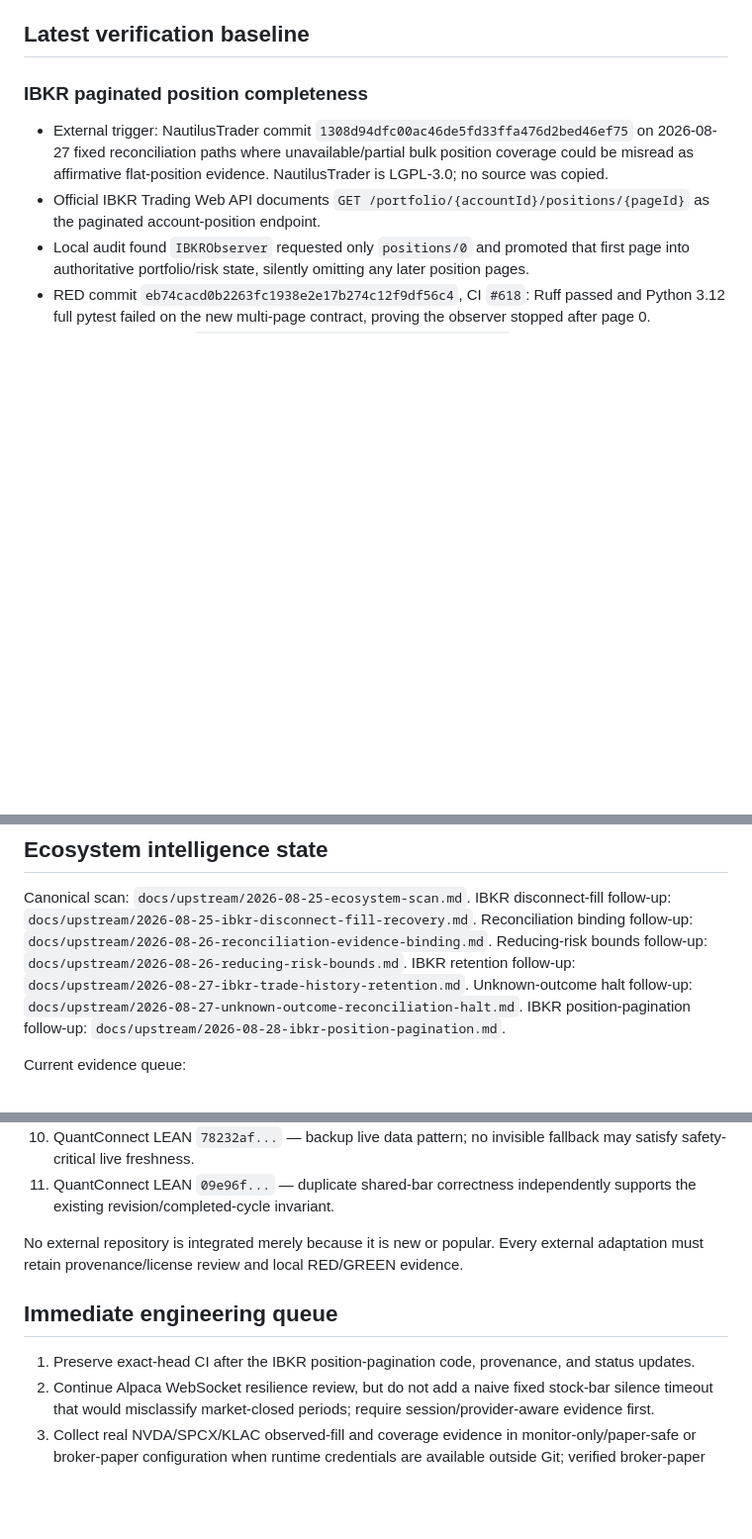
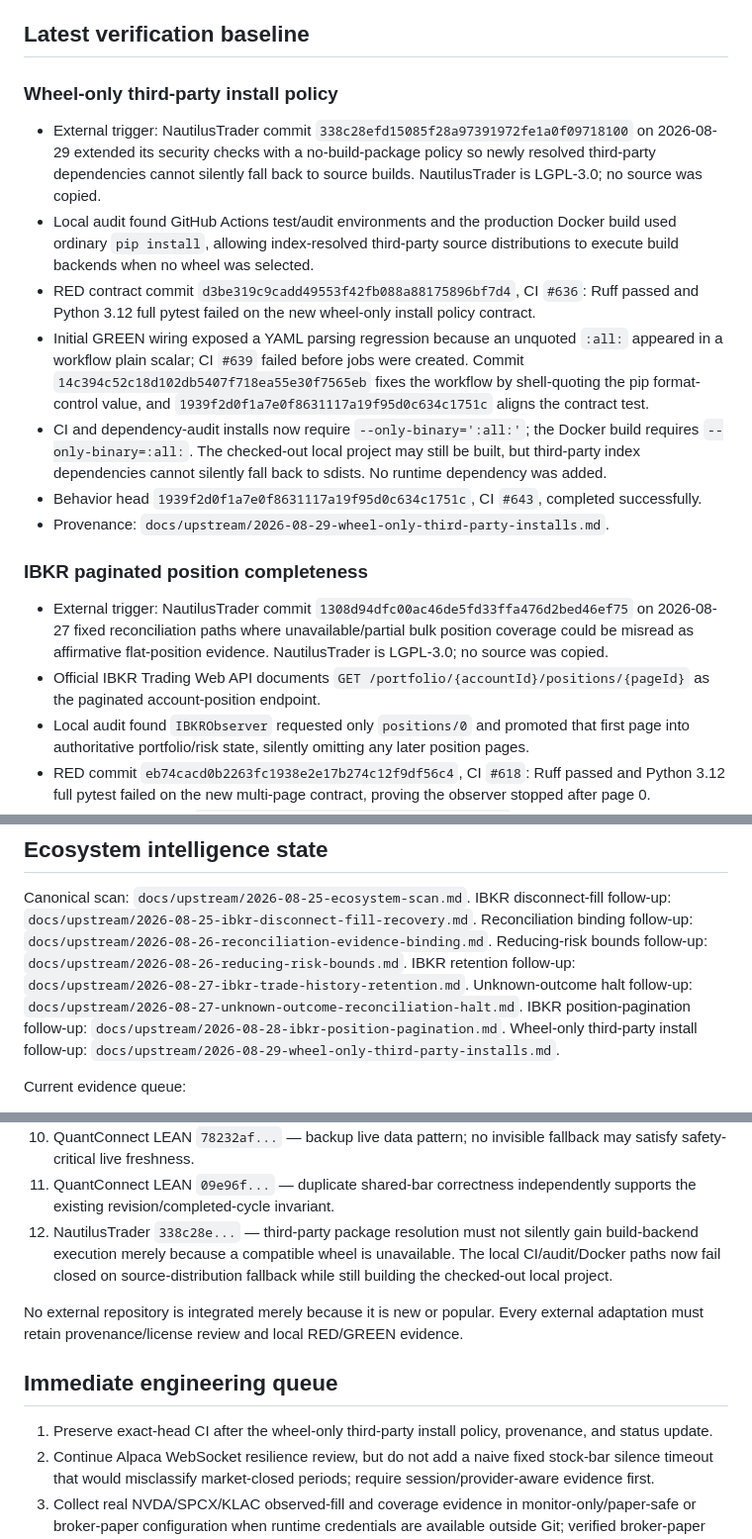
Before and after one commit to jinngimk-lang/global-market-agent-observatory, a Markdown page: STATUS.md, 3 parts joined by grey strips. Shown at 99% size. Rendered like a GitHub page; blank space fills up the shorter version.

Commit message:
docs: update supply-chain verification baseline

```diff
--- a/STATUS.md
+++ b/STATUS.md
@@ -94,6 +94,16 @@ Core rule: **processes recover where safe; capital permission fails closed.** Re
 - Runtime never self-modifies strategy code/parameters or automatically skips promotion stages.
 
 ## Latest verification baseline
+
+### Wheel-only third-party install policy
+
+- External trigger: NautilusTrader commit `338c28efd15085f28a97391972fe1a0f09718100` on 2026-08-29 extended its security checks with a no-build-package policy so newly resolved third-party dependencies cannot silently fall back to source builds. NautilusTrader is LGPL-3.0; no source was copied.
+- Local audit found GitHub Actions test/audit environments and the production Docker build used ordinary `pip install`, allowing index-resolved third-party source distributions to execute build backends when no wheel was selected.
+- RED contract commit `d3be319c9cadd49553f42fb088a88175896bf7d4`, CI `#636`: Ruff passed and Python 3.12 full pytest failed on the new wheel-only install policy contract.
+- Initial GREEN wiring exposed a YAML parsing regression because an unquoted `:all:` appeared in a workflow plain scalar; CI `#639` failed before jobs were created. Commit `14c394c52c18d102db5407f718ea55e30f7565eb` fixes the workflow by shell-quoting the pip format-control value, and `1939f2d0f1a7e0f8631117a19f95d0c634c1751c` aligns the contract test.
+- CI and dependency-audit installs now require `--only-binary=':all:'`; the Docker build requires `--only-binary=:all:`. The checked-out local project may still be built, but third-party index dependencies cannot silently fall back to sdists. No runtime dependency was added.
+- Behavior head `1939f2d0f1a7e0f8631117a19f95d0c634c1751c`, CI `#643`, completed successfully.
+- Provenance: `docs/upstream/2026-08-29-wheel-only-third-party-installs.md`.
 
 ### IBKR paginated position completeness
 
@@ -192,6 +202,7 @@ Reducing-risk bounds follow-up: `docs/upstream/2026-08-26-reducing-risk-bounds.m
 IBKR retention follow-up: `docs/upstream/2026-08-27-ibkr-trade-history-retention.md`.
 Unknown-outcome halt follow-up: `docs/upstream/2026-08-27-unknown-outcome-reconciliation-halt.md`.
 IBKR position-pagination follow-up: `docs/upstream/2026-08-28-ibkr-position-pagination.md`.
+Wheel-only third-party install follow-up: `docs/upstream/2026-08-29-wheel-only-third-party-installs.md`.
 
 Current evidence queue:
 
@@ -206,12 +217,13 @@ Current evidence queue:
 9. Alpaca Python SDK `8b466396...` — reconnect jitter, half-open cleanup, optional silence timeout, control/data frame separation. Half-open/auth cleanup is covered locally. A naive fixed silence timeout is not safe for stock bars across closed-market periods; connected-but-mute detection still needs session/provider-aware semantics before production adoption.
 10. QuantConnect LEAN `78232af...` — backup live data pattern; no invisible fallback may satisfy safety-critical live freshness.
 11. QuantConnect LEAN `09e96f...` — duplicate shared-bar correctness independently supports the existing revision/completed-cycle invariant.
+12. NautilusTrader `338c28e...` — third-party package resolution must not silently gain build-backend execution merely because a compatible wheel is unavailable. The local CI/audit/Docker paths now fail closed on source-distribution fallback while still building the checked-out local project.
 
 No external repository is integrated merely because it is new or popular. Every external adaptation must retain provenance/license review and local RED/GREEN evidence.
 
 ## Immediate engineering queue
 
-1. Preserve exact-head CI after the IBKR position-pagination code, provenance, and status updates.
+1. Preserve exact-head CI after the wheel-only third-party install policy, provenance, and status update.
 2. Continue Alpaca WebSocket resilience review, but do not add a naive fixed stock-bar silence timeout that would misclassify market-closed periods; require session/provider-aware evidence first.
 3. Collect real NVDA/SPCX/KLAC observed-fill and coverage evidence in monitor-only/paper-safe or broker-paper configuration when runtime credentials are available outside Git; verified broker-paper fills, not mode labels alone, are required for LIVE evidence depth.
 4. Extend execution-friction evidence toward observed exit fills only when an auditable entry-to-exit execution identity exists; keep fixed-horizon exits explicitly modeled until then.
```
Also changed, not shown: other parts of STATUS.md (+1 -1 lines).
